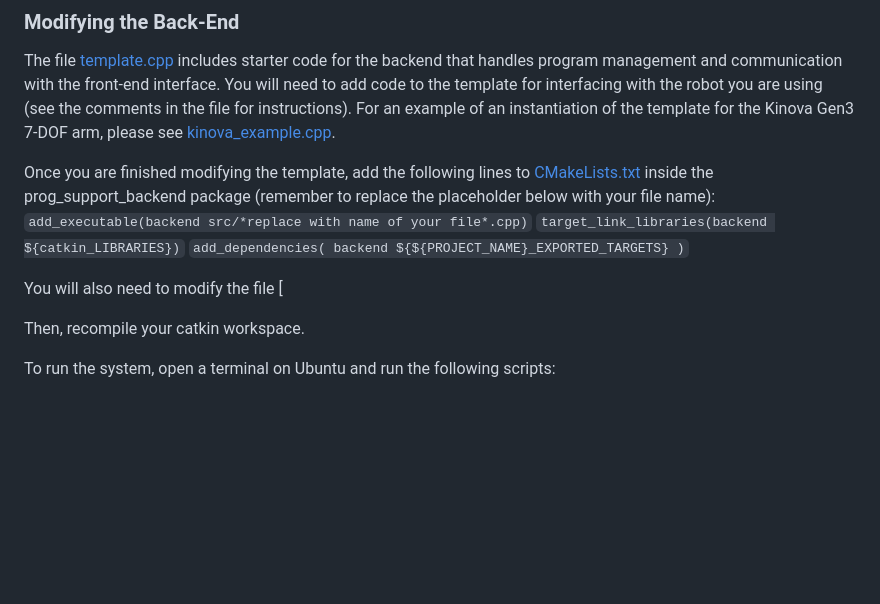
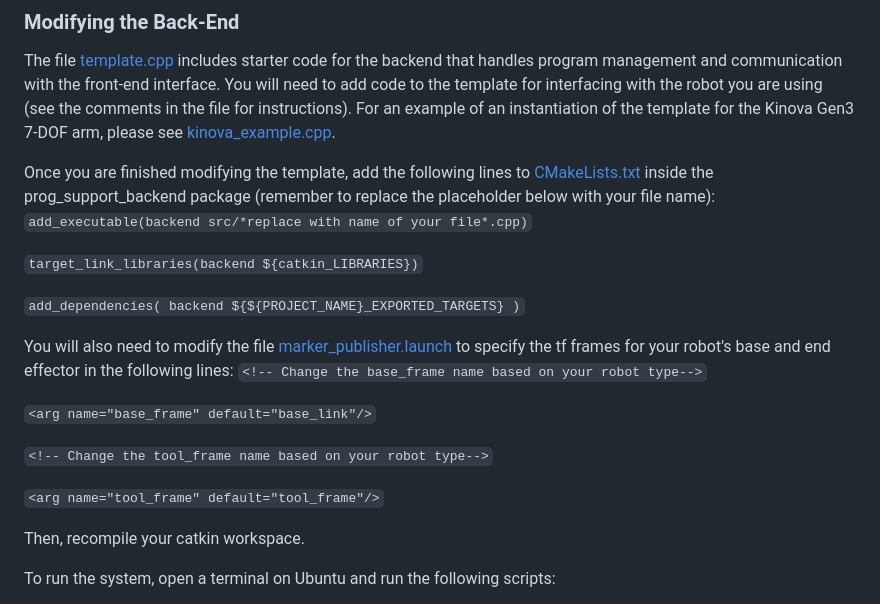
Before and after one commit to intuitivecomputing/PbD-With-Support, a Markdown page: README.md, the part around the change. GitHub-like rendering; blank space fills up the shorter version.

```diff
--- a/README.md
+++ b/README.md
@@ -38,13 +38,23 @@ The file [template.cpp](https://github.com/intuitivecomputing/PbD-With-Support/b
 
 Once you are finished modifying the template, add the following lines to [CMakeLists.txt](https://github.com/intuitivecomputing/PbD-With-Support/blob/main/backend/prog_support_backend/CMakeLists.txt) inside the prog_support_backend package (remember to replace the placeholder below with your file name):
 `add_executable(backend src/*replace with name of your file*.cpp)`
+
 `target_link_libraries(backend ${catkin_LIBRARIES})`
+
 `add_dependencies(
    backend
    ${${PROJECT_NAME}_EXPORTED_TARGETS}
  )`
 
-You will also need to modify the file [
+You will also need to modify the file [marker_publisher.launch](https://github.com/intuitivecomputing/PbD-With-Support/blob/main/backend/prog_support_marker/launch/marker_publisher.launch) to specify the tf frames for your robot's base and end effector in the following lines:
+`<!-- Change the base_frame name based on your robot type-->`
+
+`<arg name="base_frame" default="base_link"/>`
+
+`<!-- Change the tool_frame name based on your robot type-->`
+
+`<arg name="tool_frame" default="tool_frame"/>`
+
 
 Then, recompile your catkin workspace.
 
```
